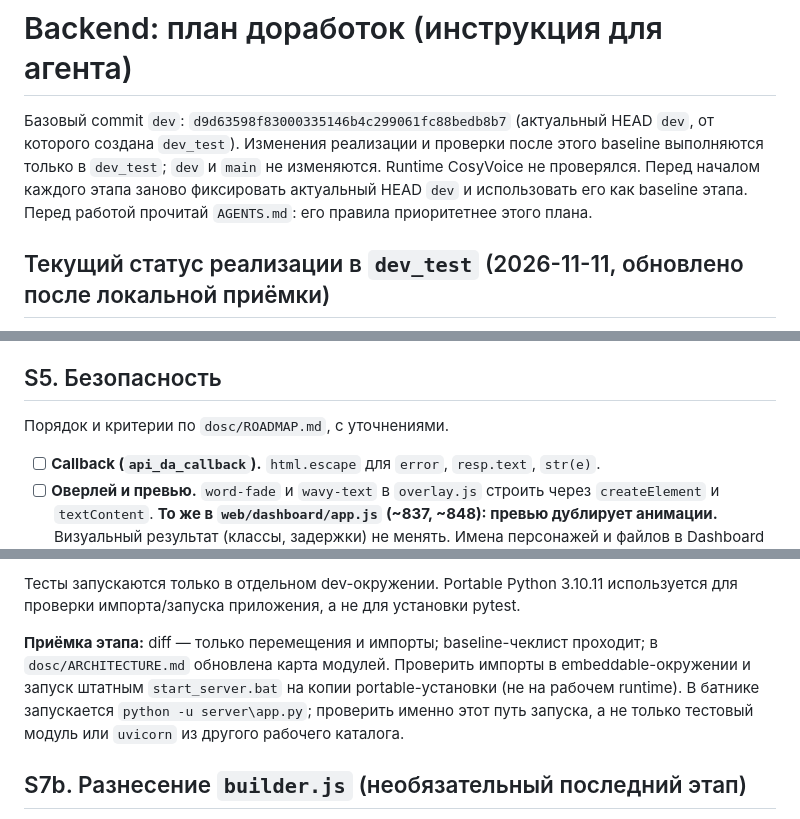
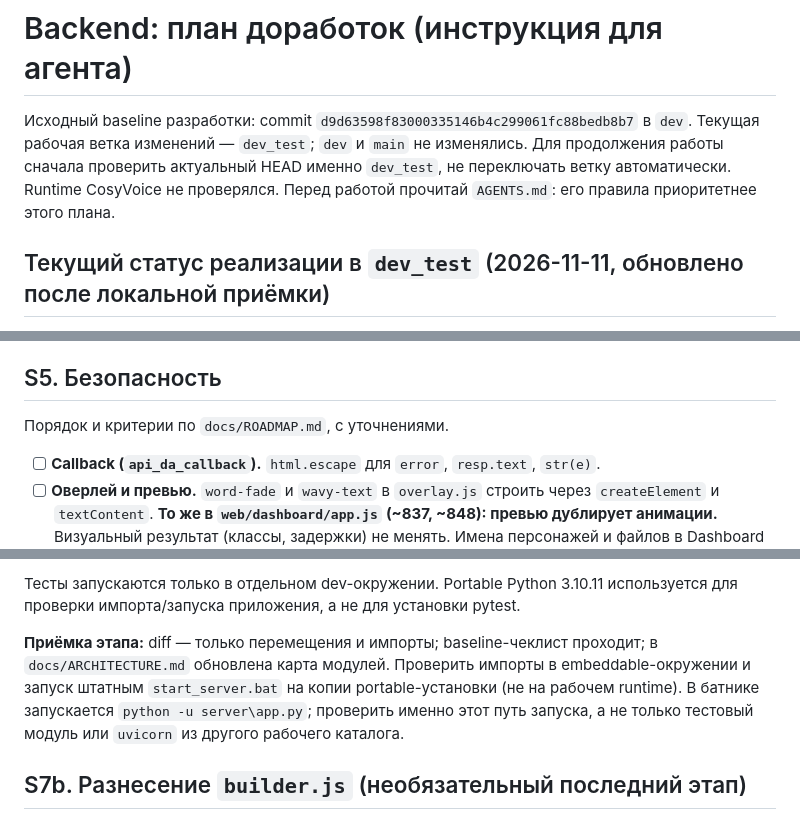
Before and after one commit to BuXaLo/stream-tts-studio, a Markdown page: docs/REFACTOR_PLAN.md, 3 parts joined by grey strips. GitHub-like rendering.

```diff
--- a/docs/REFACTOR_PLAN.md
+++ b/docs/REFACTOR_PLAN.md
@@ -1,6 +1,6 @@
 # Backend: план доработок (инструкция для агента)
 
-Базовый commit `dev`: `d9d63598f83000335146b4c299061fc88bedb8b7` (актуальный HEAD `dev`, от которого создана `dev_test`). Изменения реализации и проверки после этого baseline выполняются только в `dev_test`; `dev` и `main` не изменяются. Runtime CosyVoice не проверялся. Перед началом каждого этапа заново фиксировать актуальный HEAD `dev` и использовать его как baseline этапа. Перед работой прочитай `AGENTS.md`: его правила приоритетнее этого плана.
+Исходный baseline разработки: commit `d9d63598f83000335146b4c299061fc88bedb8b7` в `dev`. Текущая рабочая ветка изменений — `dev_test`; `dev` и `main` не изменялись. Для продолжения работы сначала проверить актуальный HEAD именно `dev_test`, не переключать ветку автоматически. Runtime CosyVoice не проверялся. Перед работой прочитай `AGENTS.md`: его правила приоритетнее этого плана.
 
 
 ## Текущий статус реализации в `dev_test` (2026-11-11, обновлено после локальной приёмки)
@@ -167,7 +169,7 @@
 
 ## S5. Безопасность
 
-Порядок и критерии по `dosc/ROADMAP.md`, с уточнениями.
+Порядок и критерии по `docs/ROADMAP.md`, с уточнениями.
 
 - [ ] **Callback (`api_da_callback`).** `html.escape` для `error`, `resp.text`, `str(e)`.
 - [ ] **Оверлей и превью.** `word-fade` и `wavy-text` в `overlay.js` строить через `createElement` и `textContent`. **То же в `web/dashboard/app.js` (~837, ~848): превью дублирует анимации.** Визуальный результат (классы, задержки) не менять. Имена персонажей и файлов в Dashboard (~513, ~1116) выводить через `textContent`.
@@ -241,7 +243,7 @@ sys.path.insert(0, SERVER_DIR)
 
 Тесты запускаются только в отдельном dev-окружении. Portable Python 3.10.11 используется для проверки импорта/запуска приложения, а не для установки pytest.
 
-**Приёмка этапа:** diff — только перемещения и импорты; baseline-чеклист проходит; в `dosc/ARCHITECTURE.md` обновлена карта модулей. Проверить импорты в embeddable-окружении и запуск штатным `start_server.bat` на копии portable-установки (не на рабочем runtime). В батнике запускается `python -u server\app.py`; проверить именно этот путь запуска, а не только тестовый модуль или `uvicorn` из другого рабочего каталога.
+**Приёмка этапа:** diff — только перемещения и импорты; baseline-чеклист проходит; в `docs/ARCHITECTURE.md` обновлена карта модулей. Проверить импорты в embeddable-окружении и запуск штатным `start_server.bat` на копии portable-установки (не на рабочем runtime). В батнике запускается `python -u server\app.py`; проверить именно этот путь запуска, а не только тестовый модуль или `uvicorn` из другого рабочего каталога.
 ## S7b. Разнесение `builder.js` (необязательный последний этап)
 
 Выполнять только после завершения и стабилизации основных этапов, если дальнейшая поддержка `builder.js` действительно требует разделения. До любых перемещений сохранить эталонный результат генерации C# для **каждого** шаблона при фиксированных входных данных (включая граничные значения и необязательные поля). Эталоны хранить в тестовых fixtures.
```
Also changed, not shown: other parts of docs/REFACTOR_PLAN.md (+14 -7 lines).
